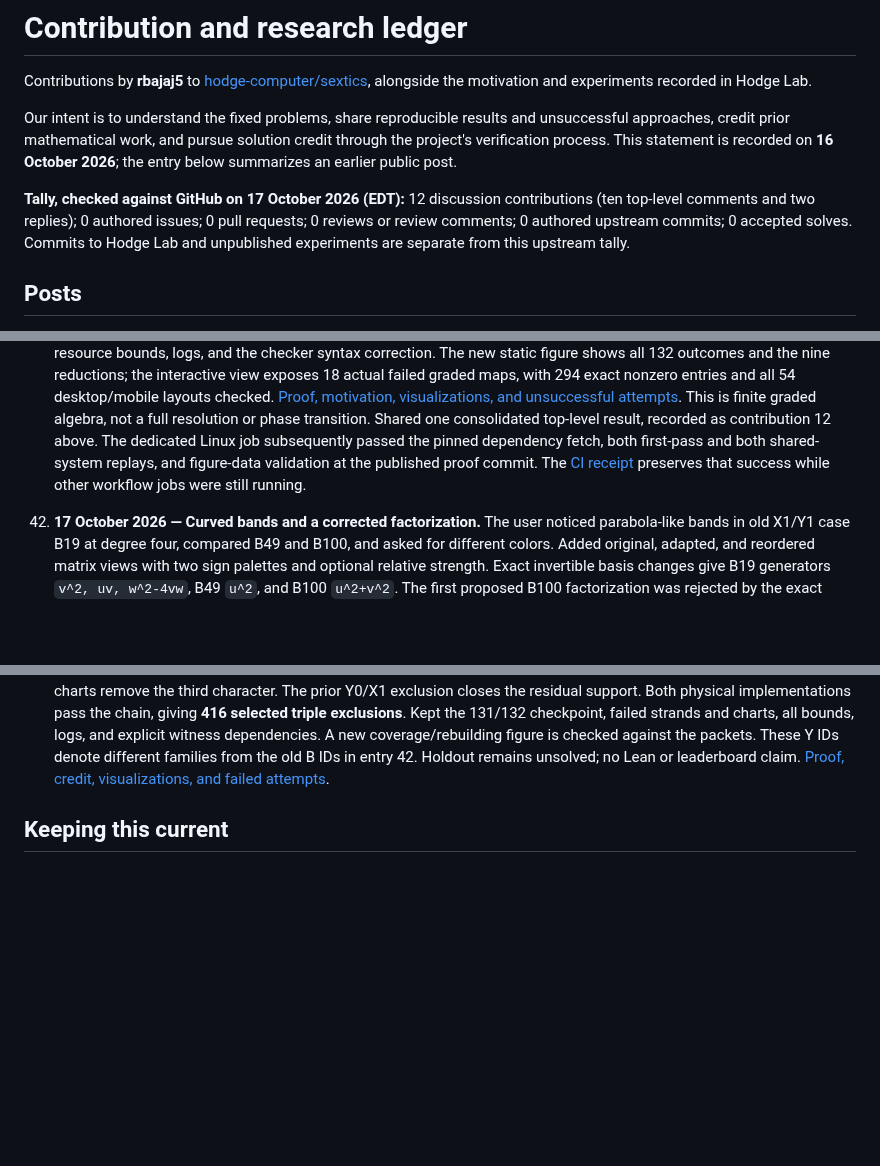
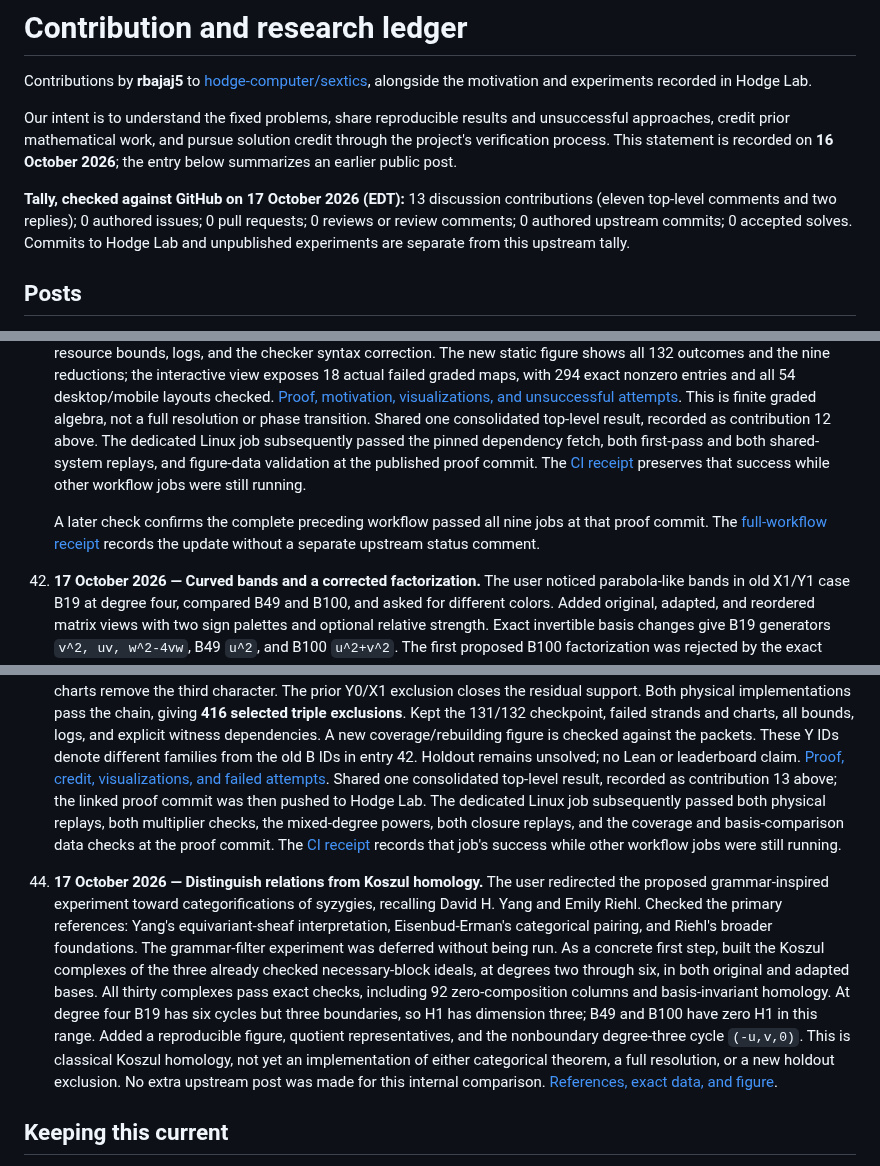
Before and after one commit to rbajaj5/hodge-lab, a Markdown page: LEDGER.md, 3 parts joined by grey strips. GitHub-like rendering; blank space fills up the shorter version.

```diff
--- a/LEDGER.md
+++ b/LEDGER.md
@@ -4,7 +4,7 @@ Contributions by **rbajaj5** to [hodge-computer/sextics](https://github.com/hodg
 
 Our intent is to understand the fixed problems, share reproducible results and unsuccessful approaches, credit prior mathematical work, and pursue solution credit through the project's verification process. This statement is recorded on **16 October 2026**; the entry below summarizes an earlier public post.
 
-**Tally, checked against GitHub on 17 October 2026 (EDT):** 12 discussion contributions (ten top-level comments and two replies); 0 authored issues; 0 pull requests; 0 reviews or review comments; 0 authored upstream commits; 0 accepted solves. Commits to Hodge Lab and unpublished experiments are separate from this upstream tally.
+**Tally, checked against GitHub on 17 October 2026 (EDT):** 13 discussion contributions (eleven top-level comments and two replies); 0 authored issues; 0 pull requests; 0 reviews or review comments; 0 authored upstream commits; 0 accepted solves. Commits to Hodge Lab and unpublished experiments are separate from this upstream tally.
 
 ## Posts
 
@@ -632,6 +634,10 @@ conversations or evidence of an accepted solve.
     at the published proof commit. The [CI receipt](results/x1y1-extensions/ci-x1y1.json)
     preserves that success while other workflow jobs were still running.
 
+    A later check confirms the complete preceding workflow passed all nine
+    jobs at that proof commit. The [full-workflow receipt](results/x1y1-extensions/ci-complete-workflow.json)
+    records the update without a separate upstream status comment.
+
 42. **17 October 2026 — Curved bands and a corrected factorization.**
     The user noticed parabola-like bands in old X1/Y1 case B19 at degree
     four, compared B49 and B100, and asked for different colors. Added
@@ -662,6 +668,31 @@ conversations or evidence of an accepted solve.
     denote different families from the old B IDs in entry 42. Holdout remains
     unsolved; no Lean or leaderboard claim.
     [Proof, credit, visualizations, and failed attempts](notes/y0x1-extensions.md).
+    Shared one consolidated top-level result, recorded as contribution 13
+    above; the linked proof commit was then pushed to Hodge Lab.
+    The dedicated Linux job subsequently passed both physical replays,
+    both multiplier checks, the mixed-degree powers, both closure replays,
+    and the coverage and basis-comparison data checks at the proof commit.
+    The [CI receipt](results/y0x1-extensions/ci-y0x1.json) records that job's
+    success while other workflow jobs were still running.
+
+44. **17 October 2026 — Distinguish relations from Koszul homology.**
+    The user redirected the proposed grammar-inspired experiment toward
+    categorifications of syzygies, recalling David H. Yang and Emily Riehl.
+    Checked the primary references: Yang's equivariant-sheaf interpretation,
+    Eisenbud-Erman's categorical pairing, and Riehl's broader foundations.
+    The grammar-filter experiment was deferred without being run. As a
+    concrete first step, built the Koszul complexes of the three already
+    checked necessary-block ideals, at degrees two through six, in both
+    original and adapted bases. All thirty complexes pass exact checks,
+    including 92 zero-composition columns and basis-invariant homology.
+    At degree four B19 has six cycles but three boundaries, so H1 has
+    dimension three; B49 and B100 have zero H1 in this range. Added a
+    reproducible figure, quotient representatives, and the nonboundary
+    degree-three cycle `(-u,v,0)`. This is classical Koszul homology, not
+    yet an implementation of either categorical theorem, a full resolution,
+    or a new holdout exclusion. No extra upstream post was made for this
+    internal comparison. [References, exact data, and figure](notes/categorical-syzygies.md).
 
 ## Keeping this current
 
```
Also changed, not shown: other parts of LEDGER.md (+2 -0 lines), README.md (+7 -0 lines), notes/categorical-syzygies.md (added, +110 -0 lines), notes/y0x1-extensions.md (+5 -0 lines), results/necessary-koszul-complex/koszul-homology.png (added), 8 other files.
